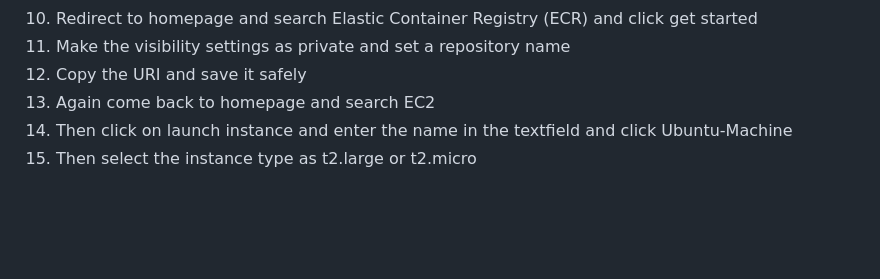
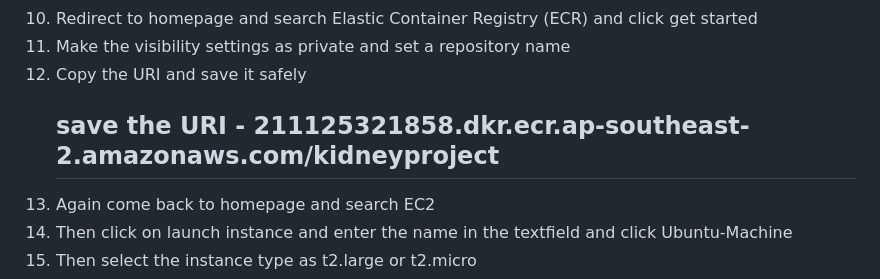
Before and after one commit to Giridharan2k/Capstone-Project, a Markdown page: README.md, the part around the change. Rendered like a GitHub page; blank space fills up the shorter version.

```diff
--- a/README.md
+++ b/README.md
@@ -69,6 +69,7 @@
 9. Redirect to homepage and search Elastic Container Registry (ECR) and click get started
 10. Make the visibility settings as private and set a repository name
 11. Copy the URI and save it safely
+    ## save the URI - 211125321858.dkr.ecr.ap-southeast-2.amazonaws.com/kidneyproject
 12. Again come back to homepage and search EC2
 13. Then click on launch instance and enter the name in the textfield and click Ubuntu-Machine
 14. Then select the instance type as t2.large or t2.micro
```
